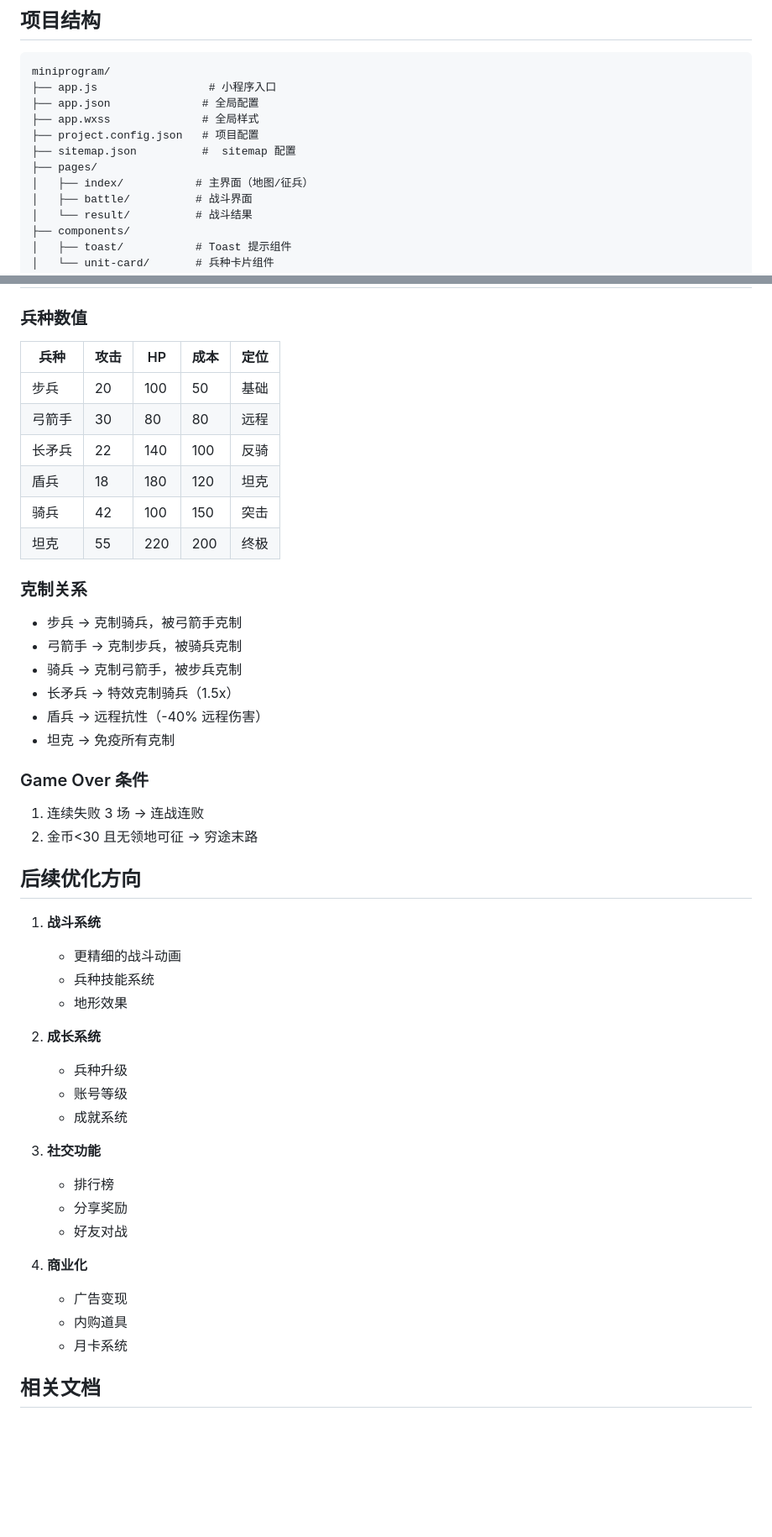
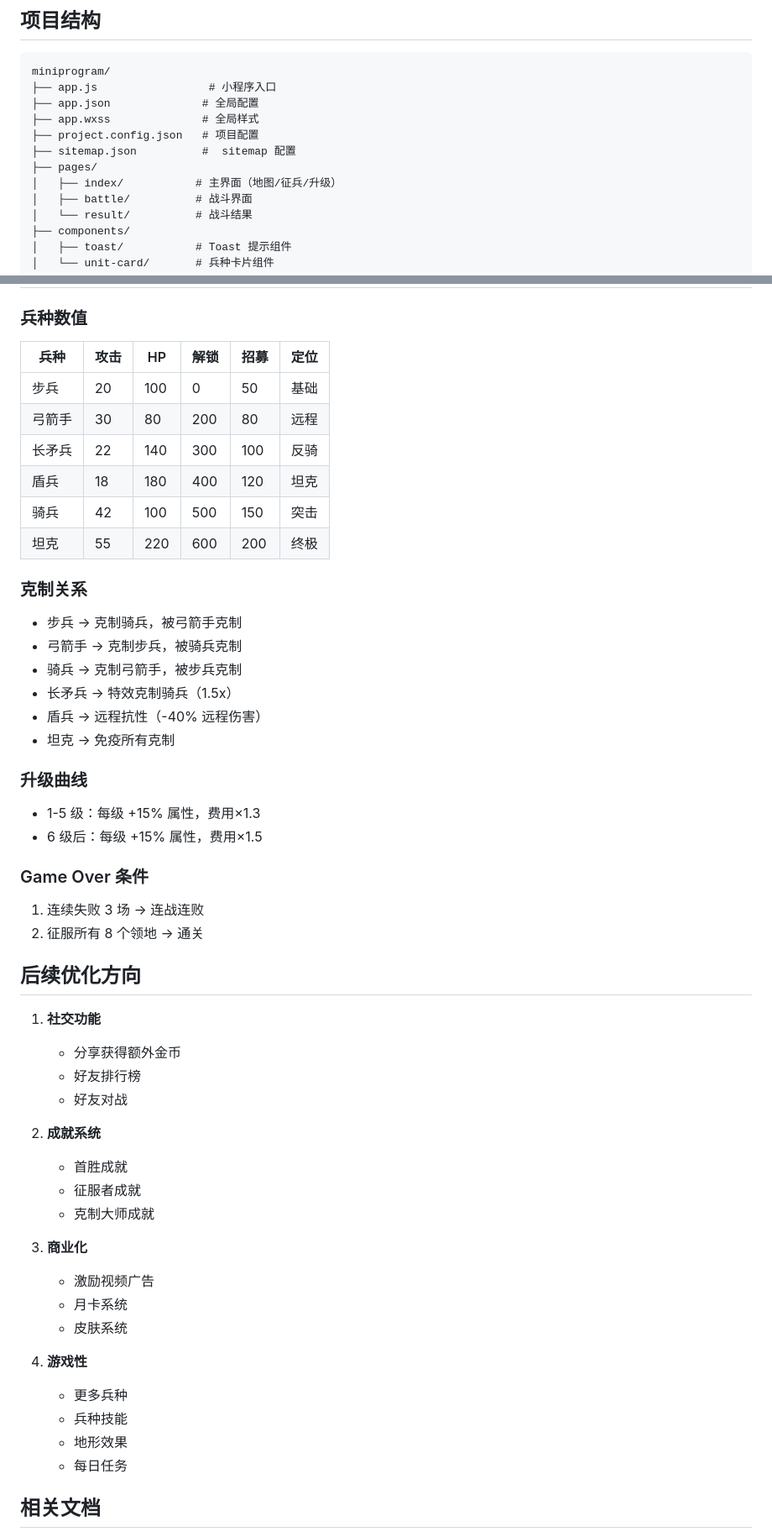
Before and after one commit to xydudu/gamefrommyboy, a Markdown page: miniprogram/README.md, 2 parts joined by grey strips. Shown at 84% size. Rendered like a GitHub page; blank space fills up the shorter version.

```diff
--- a/miniprogram/README.md
+++ b/miniprogram/README.md
@@ -12,7 +12,7 @@ miniprogram/
 ├── project.config.json   # 项目配置
 ├── sitemap.json          #  sitemap 配置
 ├── pages/
-│   ├── index/           # 主界面（地图/征兵）
+│   ├── index/           # 主界面（地图/征兵/升级）
 │   ├── battle/          # 战斗界面
 │   └── result/          # 战斗结果
 ├── components/
@@ -75,14 +121,14 @@ miniprogram/
 ## 数值配置
 
 ### 兵种数值
-| 兵种 | 攻击 | HP | 成本 | 定位 |
-|------|------|----|----|------|
-| 步兵 | 20 | 100 | 50 | 基础 |
-| 弓箭手 | 30 | 80 | 80 | 远程 |
-| 长矛兵 | 22 | 140 | 100 | 反骑 |
-| 盾兵 | 18 | 180 | 120 | 坦克 |
-| 骑兵 | 42 | 100 | 150 | 突击 |
-| 坦克 | 55 | 220 | 200 | 终极 |
+| 兵种 | 攻击 | HP | 解锁 | 招募 | 定位 |
+|------|------|----|----|----|------|
+| 步兵 | 20 | 100 | 0 | 50 | 基础 |
+| 弓箭手 | 30 | 80 | 200 | 80 | 远程 |
+| 长矛兵 | 22 | 140 | 300 | 100 | 反骑 |
+| 盾兵 | 18 | 180 | 400 | 120 | 坦克 |
+| 骑兵 | 42 | 100 | 500 | 150 | 突击 |
+| 坦克 | 55 | 220 | 600 | 200 | 终极 |
 
 ### 克制关系
 - 步兵 → 克制骑兵，被弓箭手克制
@@ -92,31 +138,36 @@ miniprogram/
 - 盾兵 → 远程抗性（-40% 远程伤害）
 - 坦克 → 免疫所有克制
 
+### 升级曲线
+- 1-5 级：每级 +15% 属性，费用×1.3
+- 6 级后：每级 +15% 属性，费用×1.5
+
 ### Game Over 条件
 1. 连续失败 3 场 → 连战连败
-2. 金币<30 且无领地可征 → 穷途末路
+2. 征服所有 8 个领地 → 通关
 
 ## 后续优化方向
 
-1. **战斗系统**
-   - 更精细的战斗动画
-   - 兵种技能系统
-   - 地形效果
-
-2. **成长系统**
-   - 兵种升级
-   - 账号等级
-   - 成就系统
-
-3. **社交功能**
-   - 排行榜
-   - 分享奖励
+1. **社交功能**
+   - 分享获得额外金币
+   - 好友排行榜
    - 好友对战
 
-4. **商业化**
-   - 广告变现
-   - 内购道具
+2. **成就系统**
+   - 首胜成就
+   - 征服者成就
+   - 克制大师成就
+
+3. **商业化**
+   - 激励视频广告
    - 月卡系统
+   - 皮肤系统
+
+4. **游戏性**
+   - 更多兵种
+   - 兵种技能
+   - 地形效果
+   - 每日任务
 
 ## 相关文档
 - [HTML5 版本](../game_public)
```
Also changed, not shown: other parts of miniprogram/README.md (+55 -9 lines).
